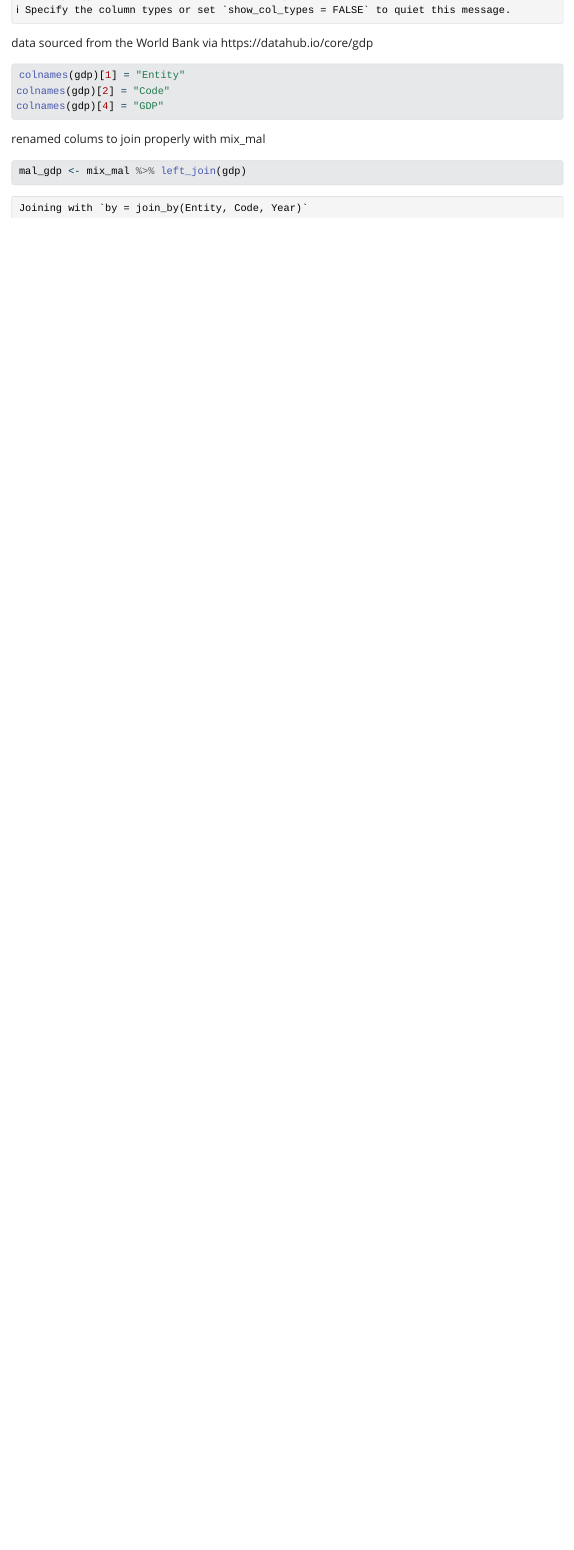
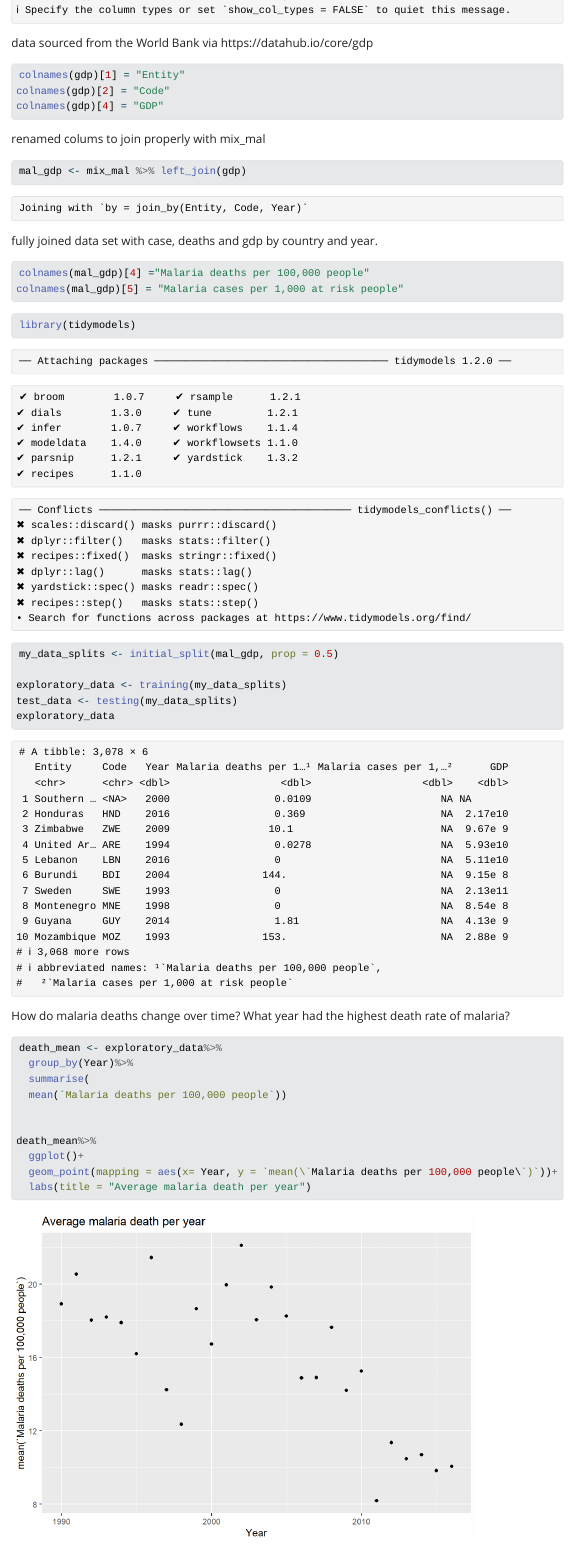
Before and after one commit to twig40k/BioStatisticsAnalysis, a Quarto document (malaria comb data.qmd): the page in a window 1100 px wide, from 1400 px down. The pictures show the output file malaria comb data.html that the author committed with the source, opened offline; Quarto's library style sheets are replaced by a plain one without menus; long lines of code are wrapped.

Commit message:
working on hw5

````diff
--- a/malaria comb data.qmd
+++ b/malaria comb data.qmd
@@ -34,3 +34,43 @@ renamed colums to join properly with mix_mal
 ```{r}
 mal_gdp <- mix_mal %>% left_join(gdp)
 ```
+fully joined data set with case, deaths and gdp by country and year.
+```{r}
+colnames(mal_gdp)[4] ="Malaria deaths per 100,000 people"
+colnames(mal_gdp)[5] = "Malaria cases per 1,000 at risk people"
+```
+
+
+```{r}
+library(tidymodels)
+
+my_data_splits <- initial_split(mal_gdp, prop = 0.5)
+
+exploratory_data <- training(my_data_splits)
+test_data <- testing(my_data_splits)
+exploratory_data
+```
+
+
+
+
+
+How do malaria deaths change over time?
+What year had the highest death rate of malaria?
+```{r}
+death_mean <- exploratory_data%>%
+  group_by(Year)%>%
+  summarise(
+  mean(`Malaria deaths per 100,000 people`))
+
+
+death_mean%>%
+  ggplot()+
+  geom_point(mapping = aes(x= Year, y = `mean(\`Malaria deaths per 100,000 people\`)`))+
+  labs(title = "Average malaria death per year")
+```
+This graph shows the average malaria deaths per year from the exploritory data.
+
+
+What is the relationship between gdp and malaria deaths?
+```{r}
````
Also changed, not shown: malaria comb data.html, malaria-comb-data_files/figure-html/unnamed-chunk-10-1.png (added), malaria-comb-data_files/figure-html/unnamed-chunk-11-1.png (added), malaria-comb-data_files/figure-html/unnamed-chunk-12-1.png (added), malaria-comb-data_files/figure-html/unnamed-chunk-9-1.png (added), malaria comb data.qmd (30 more changed lines).
